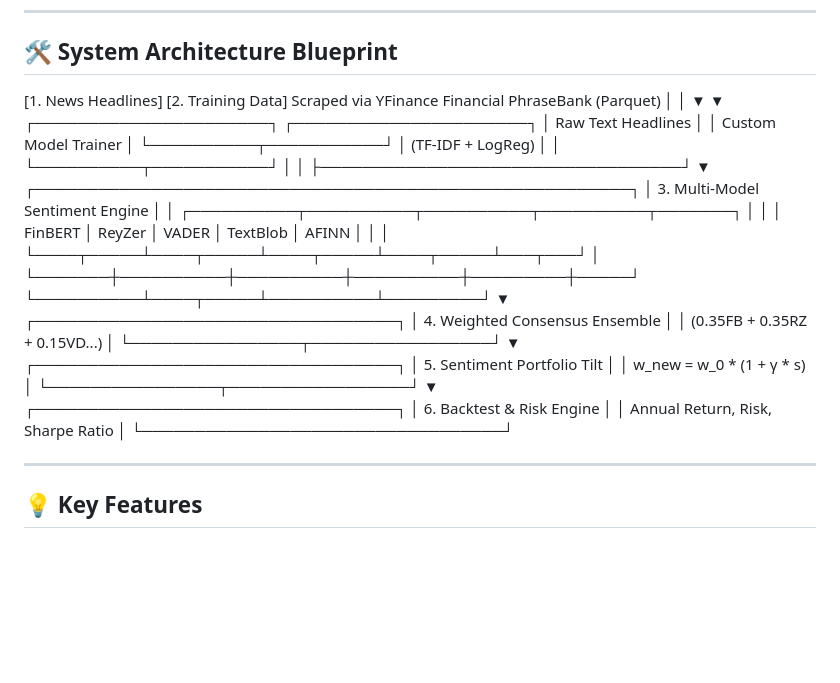
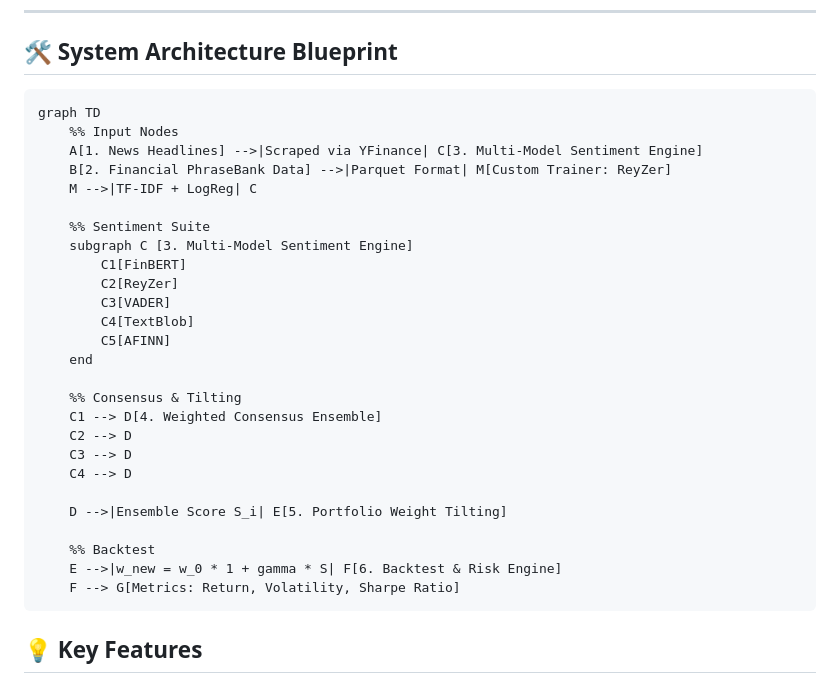
Before and after one commit to creydit/Stock-Portfolio-Management, a Markdown page: README.md, the part around the change. Rendered like a GitHub page; blank space fills up the shorter version.

````diff
--- a/README.md
+++ b/README.md
@@ -6,43 +6,34 @@ An end-to-end Quantitative Finance and Natural Language Processing (NLP) framewo
 
 ## 🛠️ System Architecture Blueprint
 
-[1. News Headlines]              [2. Training Data]
-Scraped via YFinance          Financial PhraseBank (Parquet)
-│                                  │
-▼                                  ▼
-┌──────────────────────┐           ┌──────────────────────┐
-│  Raw Text Headlines  │           │ Custom Model Trainer │
-└──────────┬───────────┘           │  (TF-IDF + LogReg)   │
-│                       └──────────┬───────────┘
-│                                  │
-├──────────────────────────────────┘
-▼
-┌────────────────────────────────────────────────────────┐
-│            3. Multi-Model Sentiment Engine             │
-│  ┌──────────┬──────────┬──────────┬──────────┬───────┐ │
-│  │ FinBERT  │  ReyZer  │  VADER   │ TextBlob │ AFINN │ │
-│  └────┬─────┴────┬─────┴────┬─────┴────┬─────┴───┬───┘ │
-└───────┼──────────┼──────────┼──────────┼─────────┼─────┘
-└──────────┴────┬─────┴──────────┴─────────┘
-▼
-┌──────────────────────────────────┐
-│  4. Weighted Consensus Ensemble  │
-│    (0.35FB + 0.35RZ + 0.15VD...) │
-└────────────────┬─────────────────┘
-▼
-┌──────────────────────────────────┐
-│   5. Sentiment Portfolio Tilt    │
-│      w_new = w_0 * (1 + γ * s)   │
-└────────────────┬─────────────────┘
-▼
-┌──────────────────────────────────┐
-│  6. Backtest & Risk Engine       │
-│  Annual Return, Risk, Sharpe Ratio │
-└──────────────────────────────────┘
+```
+graph TD
+    %% Input Nodes
+    A[1. News Headlines] -->|Scraped via YFinance| C[3. Multi-Model Sentiment Engine]
+    B[2. Financial PhraseBank Data] -->|Parquet Format| M[Custom Trainer: ReyZer]
+    M -->|TF-IDF + LogReg| C
 
+    %% Sentiment Suite
+    subgraph C [3. Multi-Model Sentiment Engine]
+        C1[FinBERT]
+        C2[ReyZer]
+        C3[VADER]
+        C4[TextBlob]
+        C5[AFINN]
+    end
 
----
+    %% Consensus & Tilting
+    C1 --> D[4. Weighted Consensus Ensemble]
+    C2 --> D
+    C3 --> D
+    C4 --> D
 
+    D -->|Ensemble Score S_i| E[5. Portfolio Weight Tilting]
+
+    %% Backtest
+    E -->|w_new = w_0 * 1 + gamma * S| F[6. Backtest & Risk Engine]
+    F --> G[Metrics: Return, Volatility, Sharpe Ratio]
+```
 ## 💡 Key Features
 
 * **Custom Statistical Model ("ReyZer"):** Built using TF-IDF n-gram vectorization and Logistic Regression trained directly on the *Financial PhraseBank* dataset.
````
